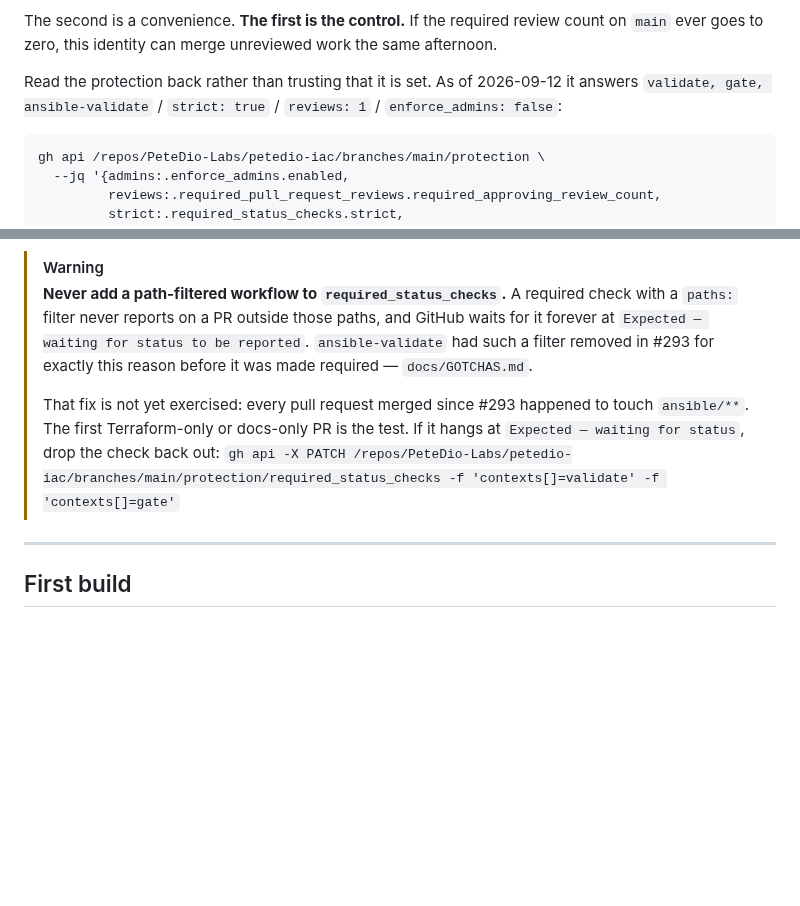
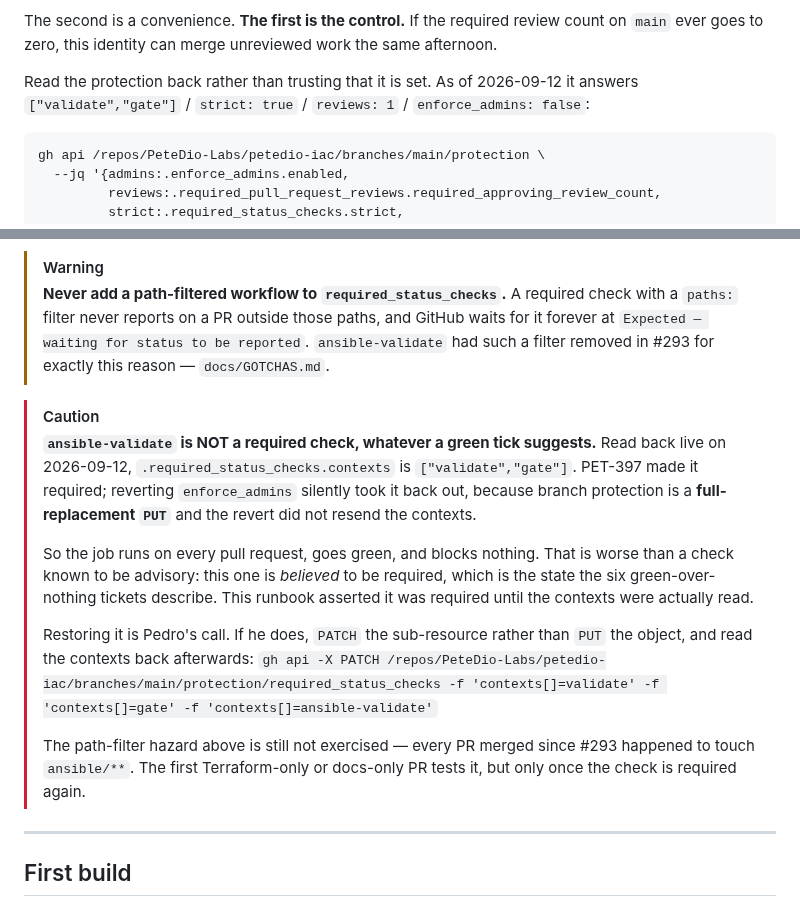
Before and after one commit to PeteDio-Labs/petedio-iac, a Markdown page: docs/runbooks/claude-loop.md, 2 parts joined by grey strips. GitHub-like rendering; blank space fills up the shorter version.

````diff
--- a/docs/runbooks/claude-loop.md
+++ b/docs/runbooks/claude-loop.md
@@ -41,7 +41,7 @@ The second is a convenience. **The first is the control.** If the required revie
 `main` ever goes to zero, this identity can merge unreviewed work the same afternoon.
 
 Read the protection back rather than trusting that it is set. As of 2026-09-12 it answers
-`validate, gate, ansible-validate` / `strict: true` / `reviews: 1` / `enforce_admins: false`:
+`["validate","gate"]` / `strict: true` / `reviews: 1` / `enforce_admins: false`:
 
 ```sh
 gh api /repos/PeteDio-Labs/petedio-iac/branches/main/protection \
@@ -86,13 +86,26 @@ gh api /repos/PeteDio-Labs/petedio-iac/branches/main/protection \
 > **Never add a path-filtered workflow to `required_status_checks`.** A required check with
 > a `paths:` filter never reports on a PR outside those paths, and GitHub waits for it
 > forever at `Expected — waiting for status to be reported`. `ansible-validate` had such a
-> filter removed in #293 for exactly this reason before it was made required —
-> `docs/GOTCHAS.md`.
+> filter removed in #293 for exactly this reason — `docs/GOTCHAS.md`.
+
+> [!CAUTION]
+> **`ansible-validate` is NOT a required check, whatever a green tick suggests.** Read back
+> live on 2026-09-12, `.required_status_checks.contexts` is `["validate","gate"]`. PET-397
+> made it required; reverting `enforce_admins` silently took it back out, because branch
+> protection is a **full-replacement `PUT`** and the revert did not resend the contexts.
 >
-> That fix is not yet exercised: every pull request merged since #293 happened to touch
-> `ansible/**`. The first Terraform-only or docs-only PR is the test. If it hangs at
-> `Expected — waiting for status`, drop the check back out:
-> `gh api -X PATCH /repos/PeteDio-Labs/petedio-iac/branches/main/protection/required_status_checks -f 'contexts[]=validate' -f 'contexts[]=gate'`
+> So the job runs on every pull request, goes green, and blocks nothing. That is worse than
+> a check known to be advisory: this one is *believed* to be required, which is the state
+> the six green-over-nothing tickets describe. This runbook asserted it was required until
+> the contexts were actually read.
+>
+> Restoring it is Pedro's call. If he does, `PATCH` the sub-resource rather than `PUT` the
+> object, and read the contexts back afterwards:
+> `gh api -X PATCH /repos/PeteDio-Labs/petedio-iac/branches/main/protection/required_status_checks -f 'contexts[]=validate' -f 'contexts[]=gate' -f 'contexts[]=ansible-validate'`
+>
+> The path-filter hazard above is still not exercised — every PR merged since #293 happened
+> to touch `ansible/**`. The first Terraform-only or docs-only PR tests it, but only once
+> the check is required again.
 
 ---
 
````
Also changed, not shown: docs/GOTCHAS.md (+33 -0 lines).
